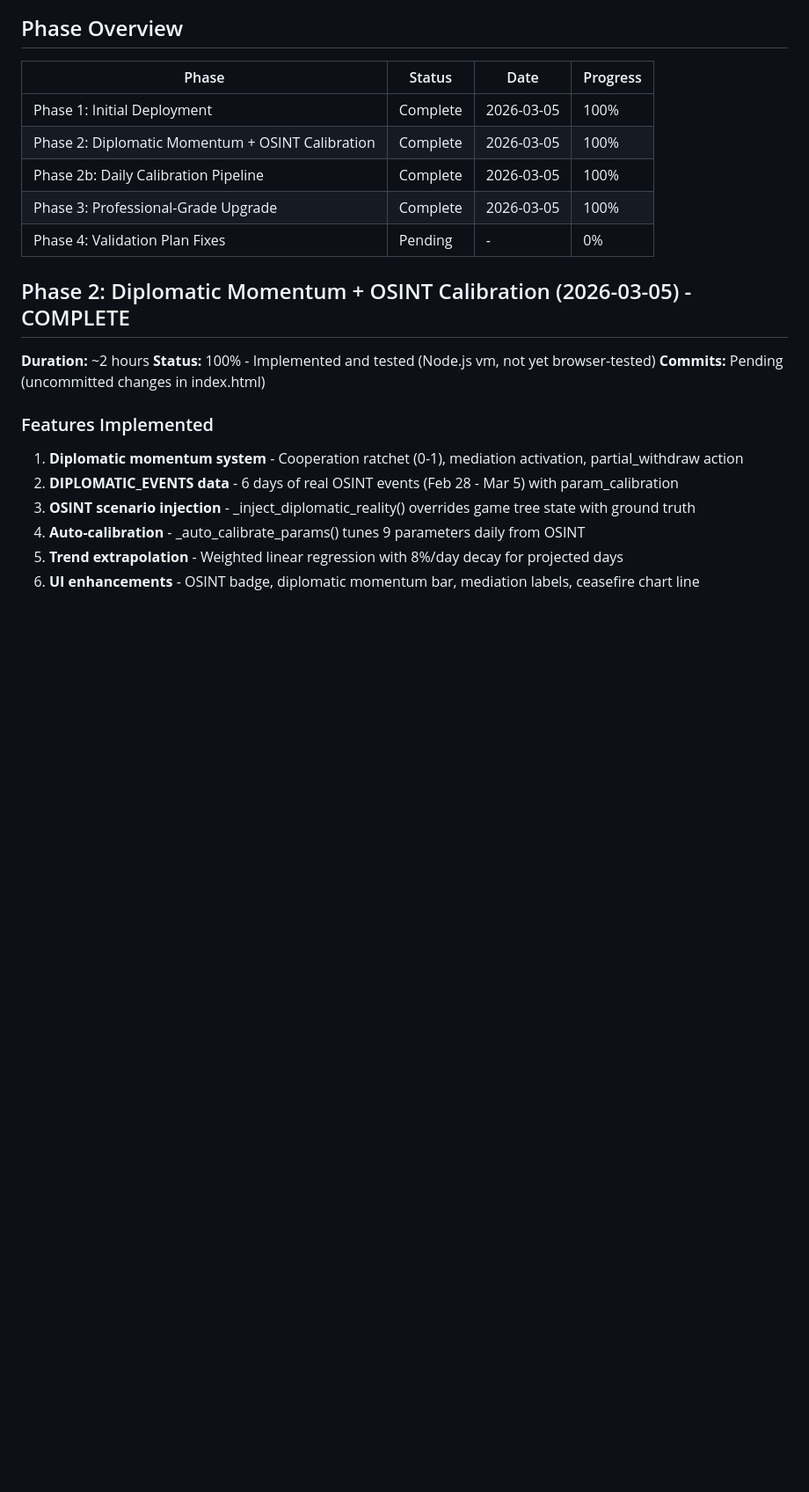
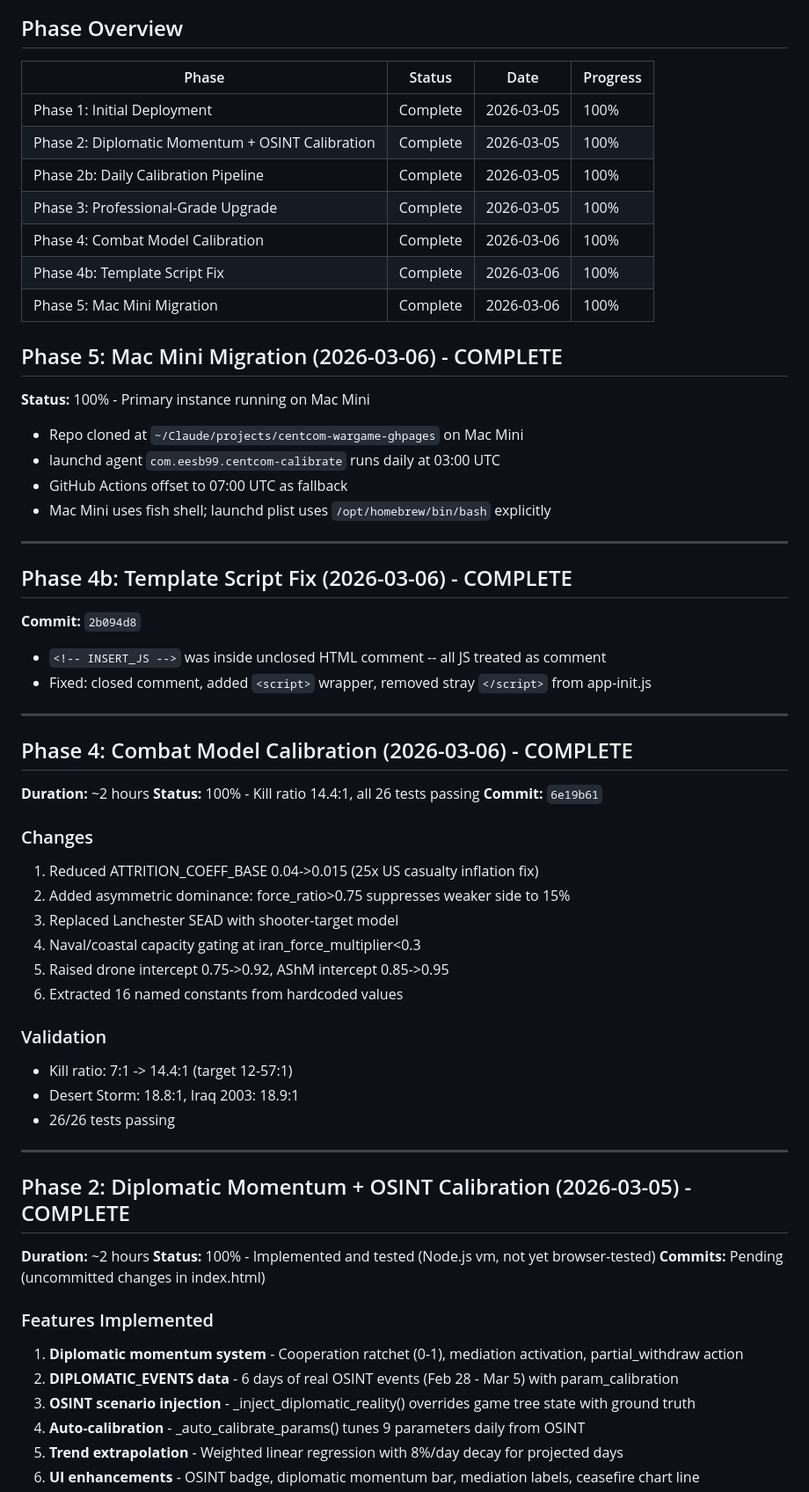
Before and after one commit to eesb99/centcom-wargame-ghpages, a Markdown page: context/progress.md, the part around the change. Shown at 88% size. Drawn GitHub-style; blank space fills up the shorter version.

```diff
--- a/context/progress.md
+++ b/context/progress.md
@@ -8,7 +8,48 @@
 | Phase 2: Diplomatic Momentum + OSINT Calibration | Complete | 2026-03-05 | 100% |
 | Phase 2b: Daily Calibration Pipeline | Complete | 2026-03-05 | 100% |
 | Phase 3: Professional-Grade Upgrade | Complete | 2026-03-05 | 100% |
-| Phase 4: Validation Plan Fixes | Pending | - | 0% |
+| Phase 4: Combat Model Calibration | Complete | 2026-03-06 | 100% |
+| Phase 4b: Template Script Fix | Complete | 2026-03-06 | 100% |
+| Phase 5: Mac Mini Migration | Complete | 2026-03-06 | 100% |
+
+## Phase 5: Mac Mini Migration (2026-03-06) - COMPLETE
+
+**Status:** 100% - Primary instance running on Mac Mini
+- Repo cloned at `~/Claude/projects/centcom-wargame-ghpages` on Mac Mini
+- launchd agent `com.eesb99.centcom-calibrate` runs daily at 03:00 UTC
+- GitHub Actions offset to 07:00 UTC as fallback
+- Mac Mini uses fish shell; launchd plist uses `/opt/homebrew/bin/bash` explicitly
+
+---
+
+## Phase 4b: Template Script Fix (2026-03-06) - COMPLETE
+
+**Commit:** `2b094d8`
+- `<!-- INSERT_JS -->` was inside unclosed HTML comment -- all JS treated as comment
+- Fixed: closed comment, added `<script>` wrapper, removed stray `</script>` from app-init.js
+
+---
+
+## Phase 4: Combat Model Calibration (2026-03-06) - COMPLETE
+
+**Duration:** ~2 hours
+**Status:** 100% - Kill ratio 14.4:1, all 26 tests passing
+**Commit:** `6e19b61`
+
+### Changes
+1. Reduced ATTRITION_COEFF_BASE 0.04->0.015 (25x US casualty inflation fix)
+2. Added asymmetric dominance: force_ratio>0.75 suppresses weaker side to 15%
+3. Replaced Lanchester SEAD with shooter-target model
+4. Naval/coastal capacity gating at iran_force_multiplier<0.3
+5. Raised drone intercept 0.75->0.92, AShM intercept 0.85->0.95
+6. Extracted 16 named constants from hardcoded values
+
+### Validation
+- Kill ratio: 7:1 -> 14.4:1 (target 12-57:1)
+- Desert Storm: 18.8:1, Iraq 2003: 18.9:1
+- 26/26 tests passing
+
+---
 
 ## Phase 2: Diplomatic Momentum + OSINT Calibration (2026-03-05) - COMPLETE
 
```
Also changed, not shown: context/claude.md (+77 -4 lines).
